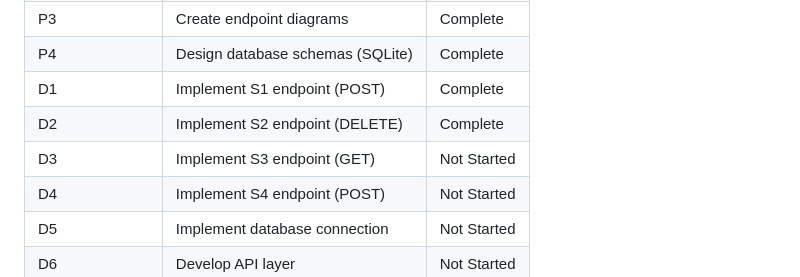
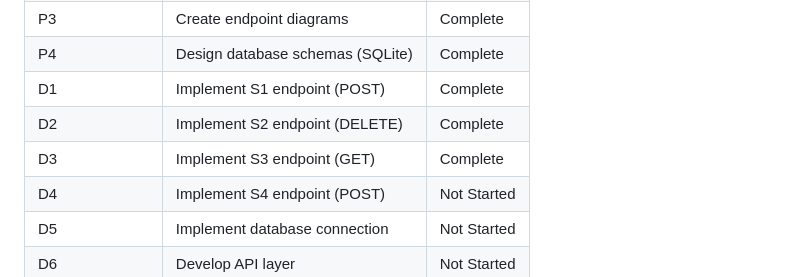
Before and after one commit to milesmfe/Shamzam, a Markdown page: README.md, the part around the change. Drawn GitHub-style.

Commit message:
Update README: Mark D3 Complete

```diff
--- a/README.md
+++ b/README.md
@@ -37,7 +37,7 @@ The following implementation requirements must be satisfied:
 | P4             | Design database schemas (SQLite) | Complete    |
 | D1             | Implement S1 endpoint (POST)     | Complete    |
 | D2             | Implement S2 endpoint (DELETE)   | Complete    |
-| D3             | Implement S3 endpoint (GET)      | Not Started |
+| D3             | Implement S3 endpoint (GET)      | Complete    |
 | D4             | Implement S4 endpoint (POST)     | Not Started |
 | D5             | Implement database connection    | Not Started |
 | D6             | Develop API layer                | Not Started |
```
